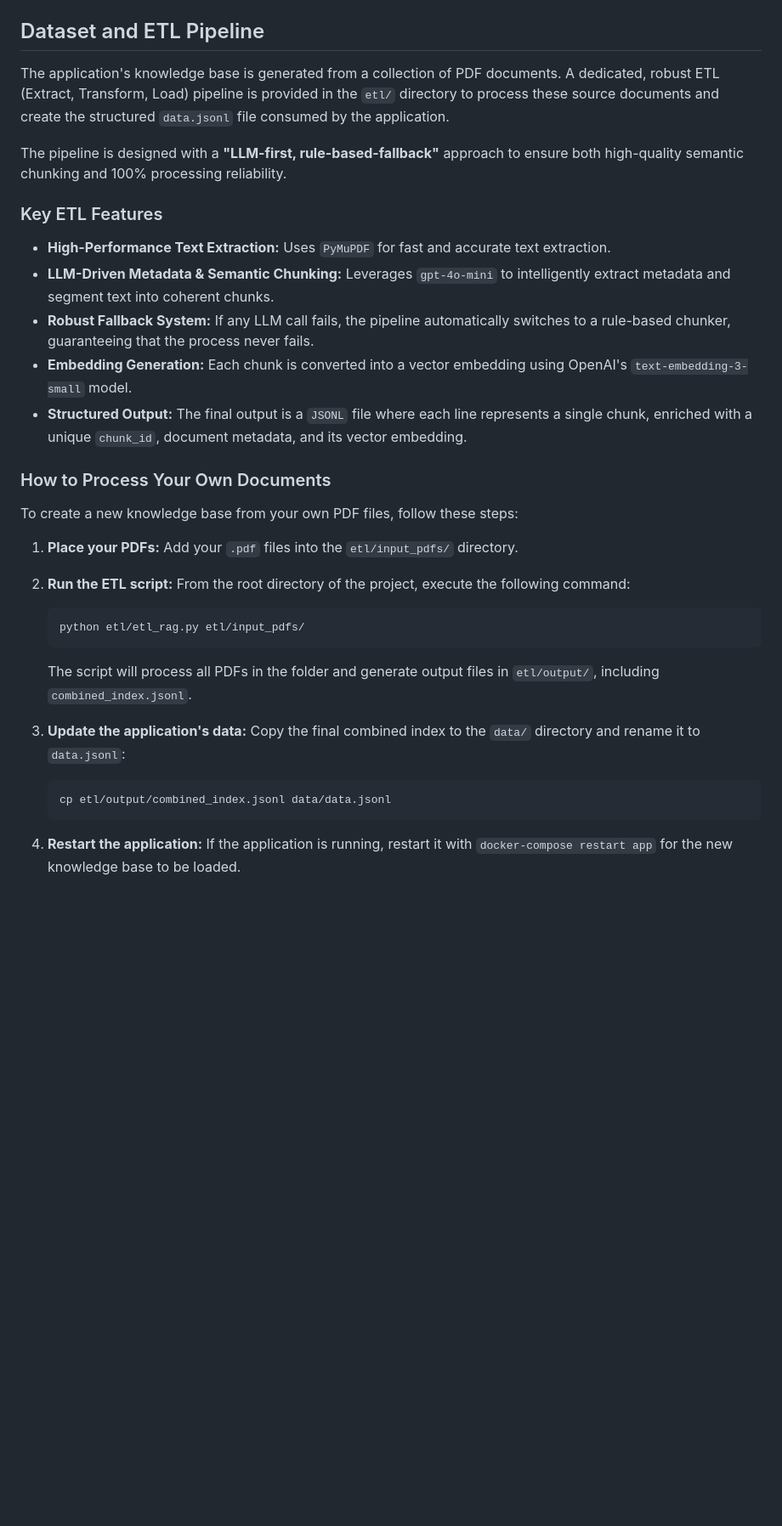
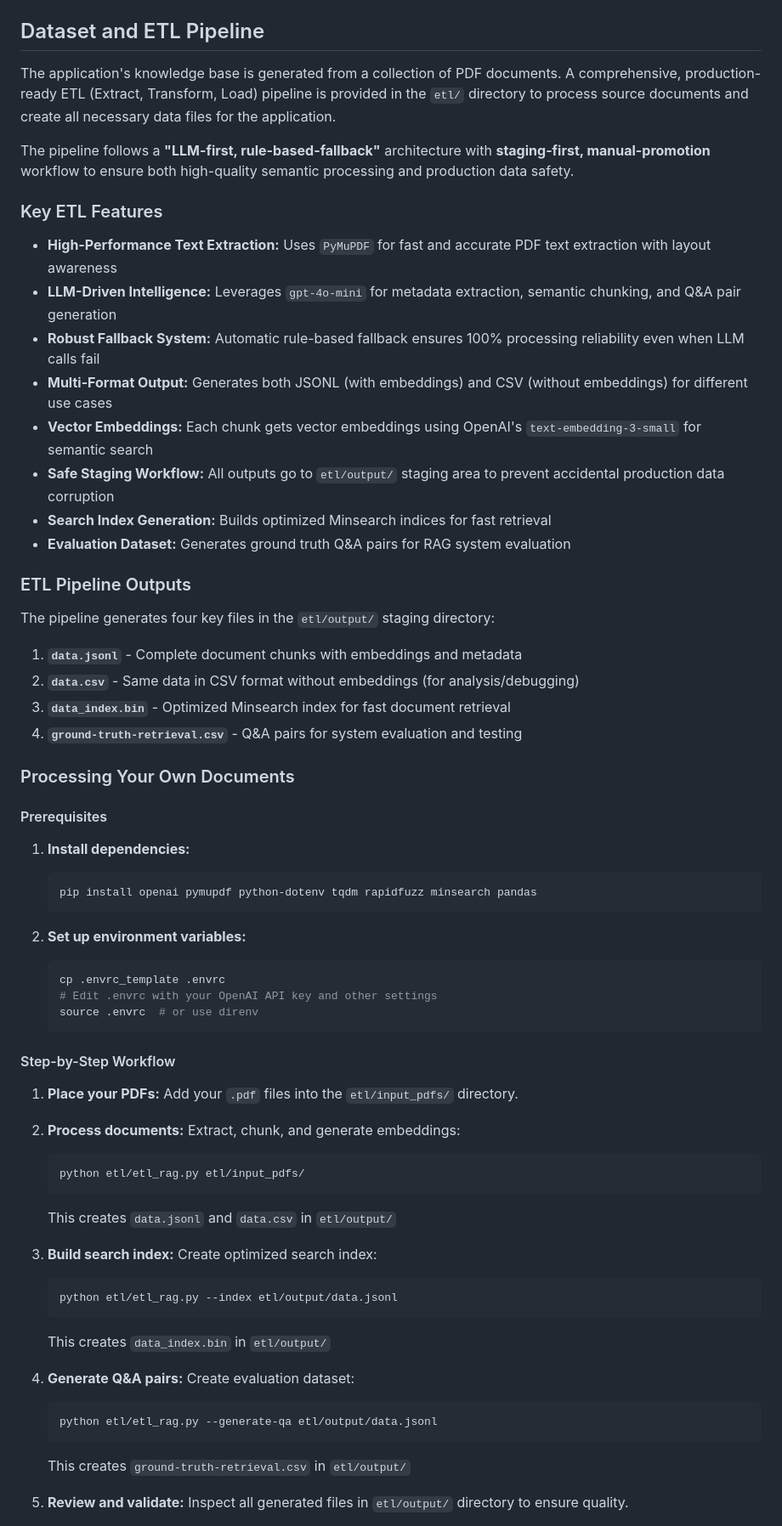
Before and after one commit to gmirandagh/knowledge-base-assistant, a Markdown page: README.md, the part around the change printed below. Shown: that part at 85% size. Rendered like a GitHub page; blank space fills up the shorter version.

````diff
--- a/README.md
+++ b/README.md
@@ -92,35 +92,68 @@ You can find the data stored in JSONL format in [`data/data.jsonl`](data/data.js
 
 ## Dataset and ETL Pipeline
 
-The application's knowledge base is generated from a collection of PDF documents. A dedicated, robust ETL (Extract, Transform, Load) pipeline is provided in the `etl/` directory to process these source documents and create the structured `data.jsonl` file consumed by the application.
+The application's knowledge base is generated from a collection of PDF documents. A comprehensive, production-ready ETL (Extract, Transform, Load) pipeline is provided in the `etl/` directory to process source documents and create all necessary data files for the application.
 
-The pipeline is designed with a **"LLM-first, rule-based-fallback"** approach to ensure both high-quality semantic chunking and 100% processing reliability.
+The pipeline follows a **"LLM-first, rule-based-fallback"** architecture with **staging-first, manual-promotion** workflow to ensure both high-quality semantic processing and production data safety.
 
 ### Key ETL Features
 
--   **High-Performance Text Extraction:** Uses `PyMuPDF` for fast and accurate text extraction.
--   **LLM-Driven Metadata & Semantic Chunking:** Leverages `gpt-4o-mini` to intelligently extract metadata and segment text into coherent chunks.
--   **Robust Fallback System:** If any LLM call fails, the pipeline automatically switches to a rule-based chunker, guaranteeing that the process never fails.
--   **Embedding Generation:** Each chunk is converted into a vector embedding using OpenAI's `text-embedding-3-small` model.
--   **Structured Output:** The final output is a `JSONL` file where each line represents a single chunk, enriched with a unique `chunk_id`, document metadata, and its vector embedding.
+- **High-Performance Text Extraction:** Uses `PyMuPDF` for fast and accurate PDF text extraction with layout awareness
+- **LLM-Driven Intelligence:** Leverages `gpt-4o-mini` for metadata extraction, semantic chunking, and Q&A pair generation
+- **Robust Fallback System:** Automatic rule-based fallback ensures 100% processing reliability even when LLM calls fail
+- **Multi-Format Output:** Generates both JSONL (with embeddings) and CSV (without embeddings) for different use cases
+- **Vector Embeddings:** Each chunk gets vector embeddings using OpenAI's `text-embedding-3-small` for semantic search
+- **Safe Staging Workflow:** All outputs go to `etl/output/` staging area to prevent accidental production data corruption
+- **Search Index Generation:** Builds optimized Minsearch indices for fast retrieval
+- **Evaluation Dataset:** Generates ground truth Q&A pairs for RAG system evaluation
 
-### How to Process Your Own Documents
 
-To create a new knowledge base from your own PDF files, follow these steps:
+### ETL Pipeline Outputs
 
-1.  **Place your PDFs:** Add your `.pdf` files into the `etl/input_pdfs/` directory.
+The pipeline generates four key files in the `etl/output/` staging directory:
 
-2.  **Run the ETL script:** From the root directory of the project, execute the following command:
+1. **`data.jsonl`** - Complete document chunks with embeddings and metadata
+2. **`data.csv`** - Same data in CSV format without embeddings (for analysis/debugging)
+3. **`data_index.bin`** - Optimized Minsearch index for fast document retrieval
+4. **`ground-truth-retrieval.csv`** - Q&A pairs for system evaluation and testing
 
-    ```bash
-    python etl/etl_rag.py etl/input_pdfs/
-    ```
-    The script will process all PDFs in the folder and generate output files in `etl/output/`, including `combined_index.jsonl`.
+### Processing Your Own Documents
 
-3.  **Update the application's data:** Copy the final combined index to the `data/` directory and rename it to `data.jsonl`:
+#### Prerequisites
 
-    ```bash
-    cp etl/output/combined_index.jsonl data/data.jsonl
-    ```
+1. **Install dependencies:**
+   ```bash
+   pip install openai pymupdf python-dotenv tqdm rapidfuzz minsearch pandas
+   ```
 
-4.  **Restart the application:** If the application is running, restart it with `docker-compose restart app` for the new knowledge base to be loaded.
+2. **Set up environment variables:**
+   ```bash
+   cp .envrc_template .envrc
+   # Edit .envrc with your OpenAI API key and other settings
+   source .envrc  # or use direnv
+   ```
+
+#### Step-by-Step Workflow
+
+1. **Place your PDFs:** Add your `.pdf` files into the `etl/input_pdfs/` directory.
+
+2. **Process documents:** Extract, chunk, and generate embeddings:
+   ```bash
+   python etl/etl_rag.py etl/input_pdfs/
+   ```
+   This creates `data.jsonl` and `data.csv` in `etl/output/`
+
+3. **Build search index:** Create optimized search index:
+   ```bash
+   python etl/etl_rag.py --index etl/output/data.jsonl
+   ```
+   This creates `data_index.bin` in `etl/output/`
+
+4. **Generate Q&A pairs:** Create evaluation dataset:
+   ```bash
+   python etl/etl_rag.py --generate-qa etl/output/data.jsonl
+   ```
+   This creates `ground-truth-retrieval.csv` in `etl/output/`
+
+5. **Review and validate:** Inspect all generated files in `etl/output/` directory to ensure quality.
+
````
Also changed, not shown: other parts of README.md (+32 -0 lines), images/readme_kba-banner.png, 1 other file.
